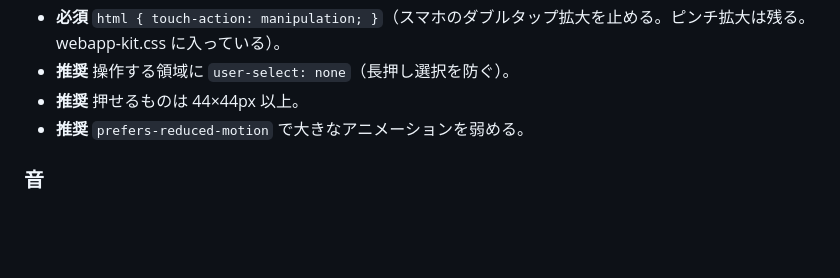
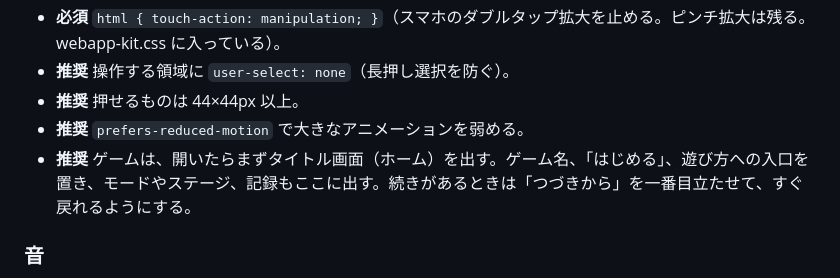
Before and after one commit to t-of/t-of.github.io, a Markdown page: RULES.md, the part around the change. GitHub-like rendering; blank space fills up the shorter version.

Commit message:
ゲームはタイトル画面から始めることを推奨に足す
ホーム画面のないゲームが 7 本あったため。自動チェックには入れない。

Co-Authored-By: Claude Opus 5.5 <noreply@anthropic.com>

```diff
--- a/RULES.md
+++ b/RULES.md
@@ -187,6 +187,7 @@ keys.filter((k) => k.startsWith(PREFIX) && k !== CACHE).map((k) => caches.delete
 - **推奨** 操作する領域に `user-select: none`（長押し選択を防ぐ）。
 - **推奨** 押せるものは 44×44px 以上。
 - **推奨** `prefers-reduced-motion` で大きなアニメーションを弱める。
+- **推奨** ゲームは、開いたらまずタイトル画面（ホーム）を出す。ゲーム名、「はじめる」、遊び方への入口を置き、モードやステージ、記録もここに出す。続きがあるときは「つづきから」を一番目立たせて、すぐ戻れるようにする。
 
 ### 音
 
```
